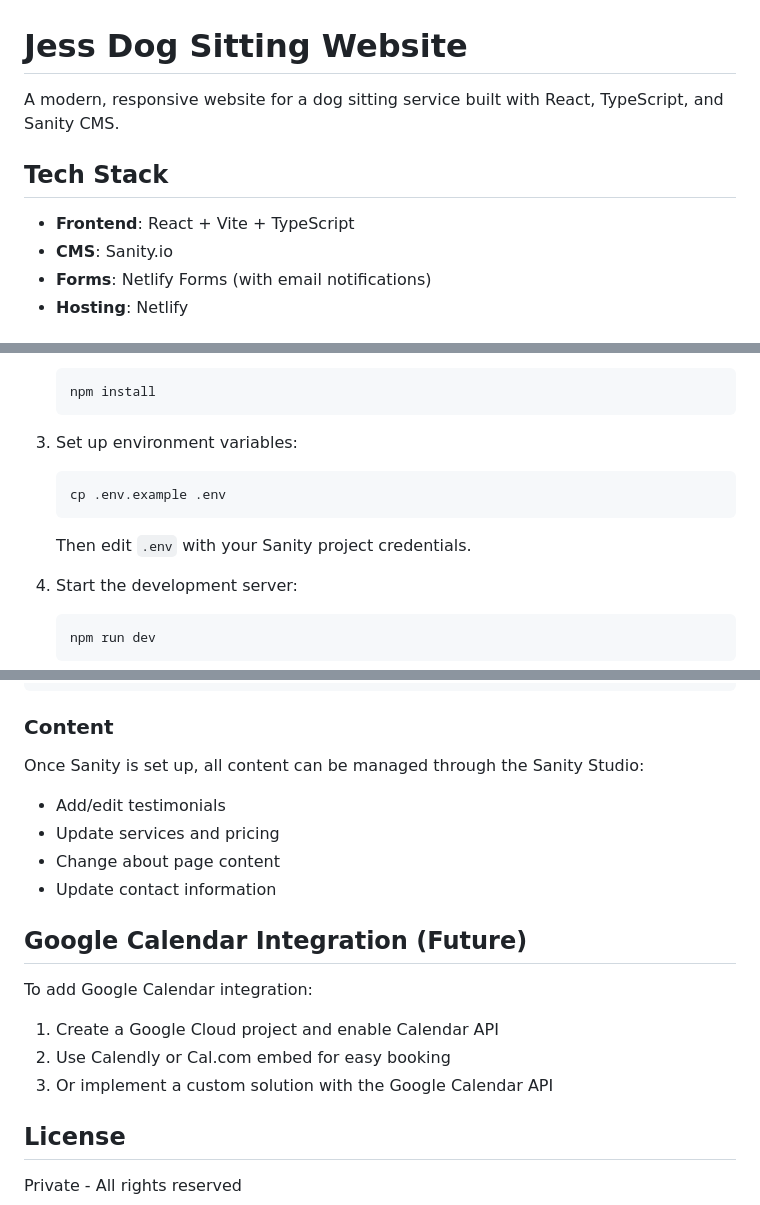
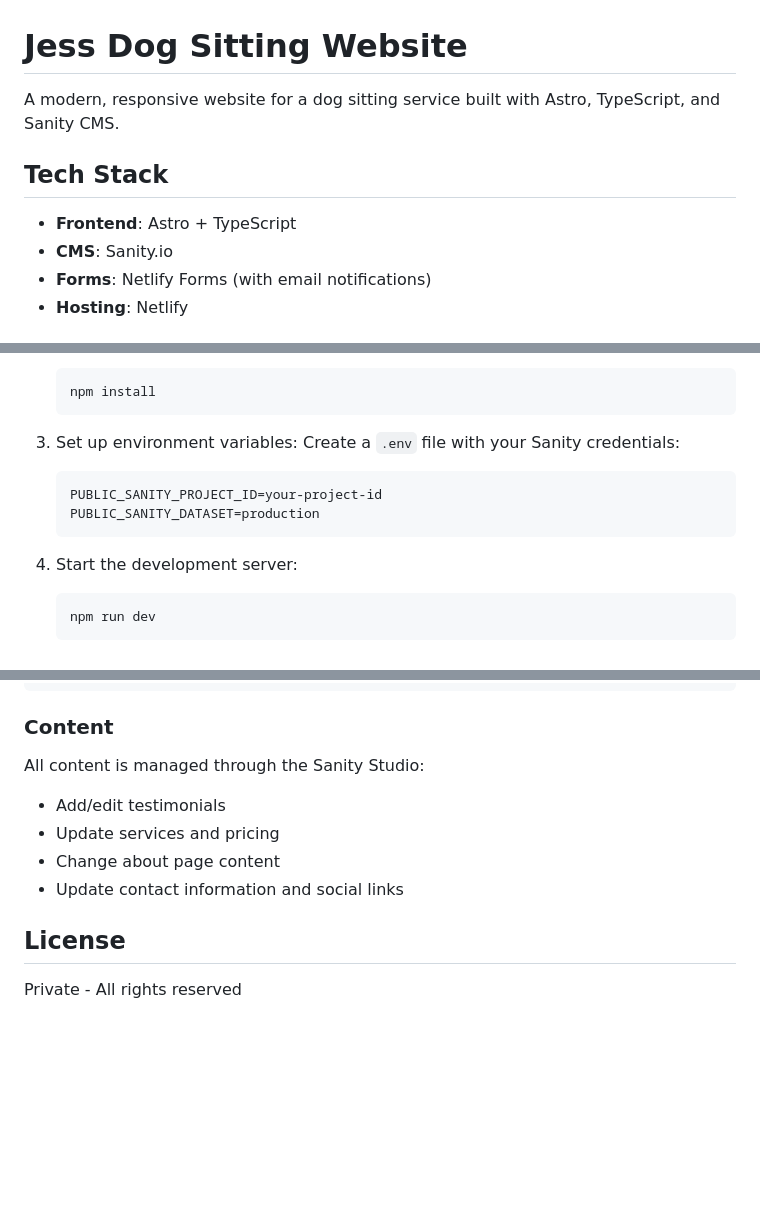
Before and after one commit to samhammond87/jess-dog-sitting, a Markdown page: README.md, 3 parts joined by grey strips. GitHub-like rendering; blank space fills up the shorter version.

````diff
--- a/README.md
+++ b/README.md
@@ -1,10 +1,10 @@
 # Jess Dog Sitting Website
 
-A modern, responsive website for a dog sitting service built with React, TypeScript, and Sanity CMS.
+A modern, responsive website for a dog sitting service built with Astro, TypeScript, and Sanity CMS.
 
 ## Tech Stack
 
-- **Frontend**: React + Vite + TypeScript
+- **Frontend**: Astro + TypeScript
 - **CMS**: Sanity.io
 - **Forms**: Netlify Forms (with email notifications)
 - **Hosting**: Netlify
@@ -30,10 +30,11 @@ A modern, responsive website for a dog sitting service built with React, TypeScr
    ```
 
 3. Set up environment variables:
-   ```bash
-   cp .env.example .env
+   Create a `.env` file with your Sanity credentials:
    ```
-   Then edit `.env` with your Sanity project credentials.
+   PUBLIC_SANITY_PROJECT_ID=your-project-id
+   PUBLIC_SANITY_DATASET=production
+   ```
 
 4. Start the development server:
    ```bash
@@ -144,19 +151,11 @@ Edit `src/styles/variables.css` to customize the color scheme:
 
 ### Content
 
-Once Sanity is set up, all content can be managed through the Sanity Studio:
+All content is managed through the Sanity Studio:
 - Add/edit testimonials
 - Update services and pricing
 - Change about page content
-- Update contact information
-
-## Google Calendar Integration (Future)
-
-To add Google Calendar integration:
-
-1. Create a Google Cloud project and enable Calendar API
-2. Use Calendly or Cal.com embed for easy booking
-3. Or implement a custom solution with the Google Calendar API
+- Update contact information and social links
 
 ## License
 
````
Also changed, not shown: other parts of README.md (+38 -32 lines).
